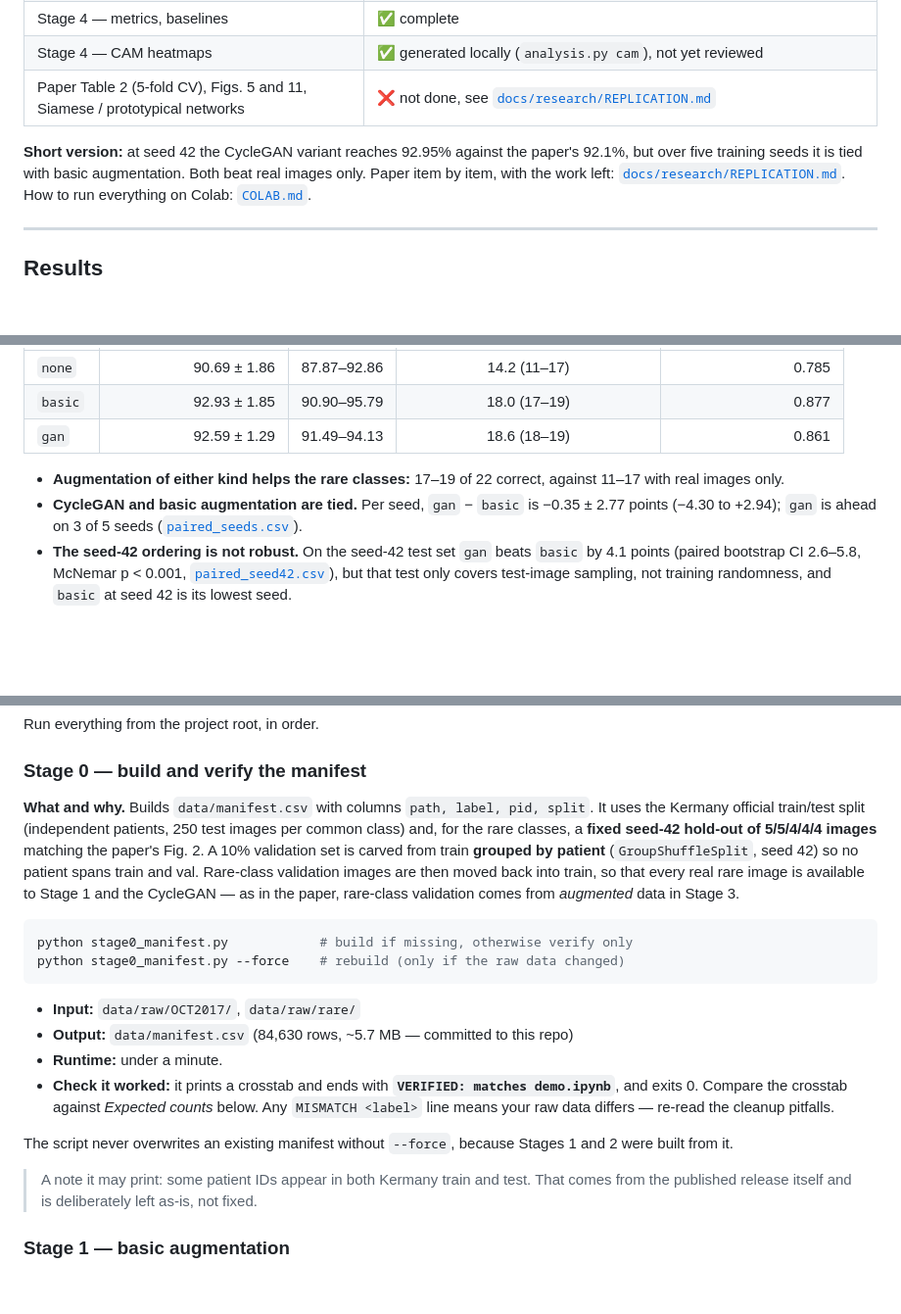
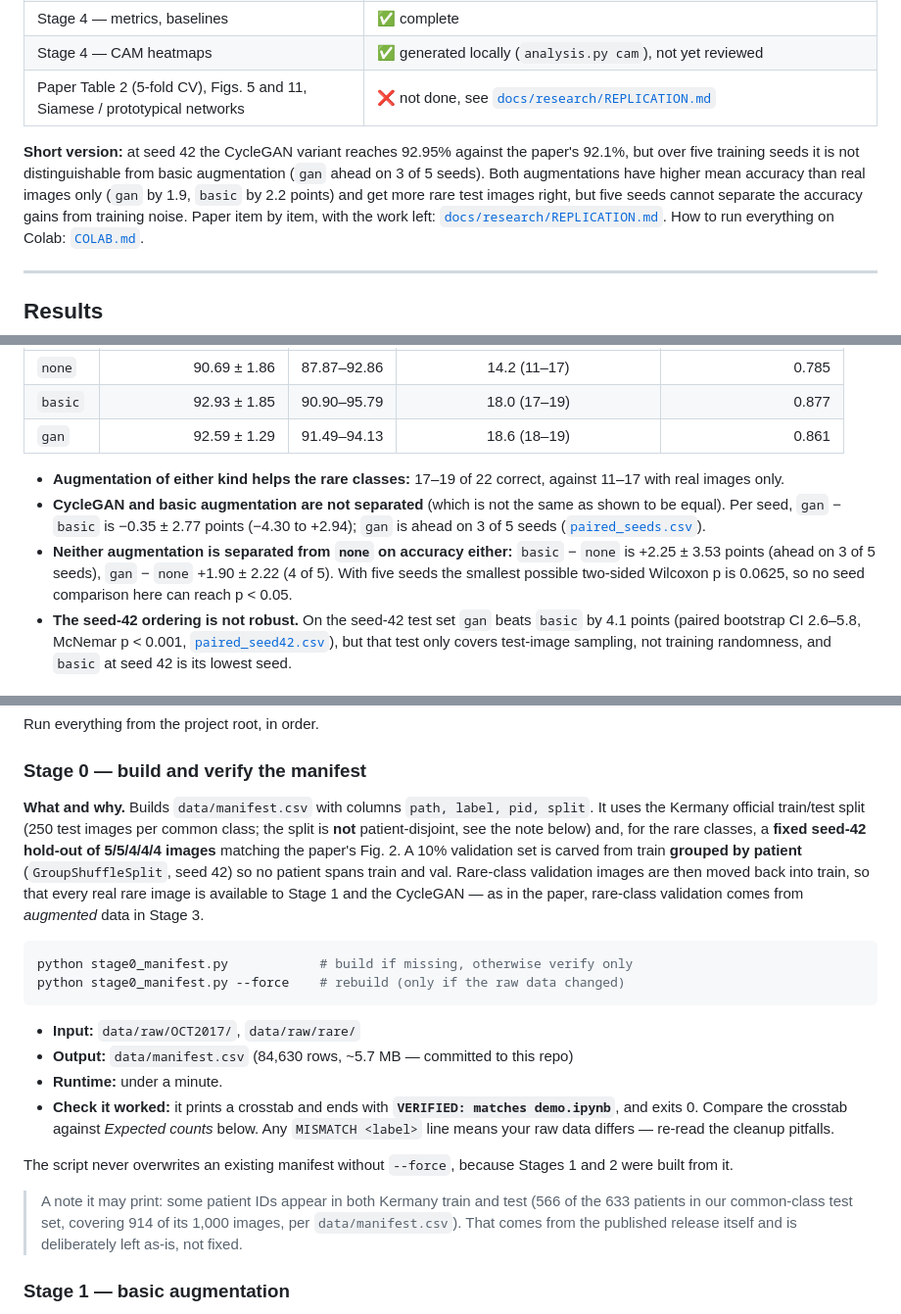
Before and after one commit to Malnoad/Few-shot-rare-diseases, a Markdown page: README.md, 3 parts joined by grey strips. Shown at 98% size. Drawn GitHub-style; blank space fills up the shorter version.

```diff
--- a/README.md
+++ b/README.md
@@ -32,7 +32,10 @@ from the raw public datasets as five ordered scripts.
 | Paper Table 2 (5-fold CV), Figs. 5 and 11, Siamese / prototypical networks | ❌ not done, see [`docs/research/REPLICATION.md`](docs/research/REPLICATION.md) |
 
 **Short version:** at seed 42 the CycleGAN variant reaches 92.95% against the paper's 92.1%,
-but over five training seeds it is tied with basic augmentation. Both beat real images only.
+but over five training seeds it is not distinguishable from basic augmentation (`gan` ahead on
+3 of 5 seeds). Both augmentations have higher mean accuracy than real images only (`gan`
+by 1.9, `basic` by 2.2 points) and get more rare test images right, but five seeds cannot
+separate the accuracy gains from training noise.
 Paper item by item, with the work left: [`docs/research/REPLICATION.md`](docs/research/REPLICATION.md).
 How to run everything on Colab: [`COLAB.md`](COLAB.md).
 
@@ -77,9 +80,13 @@ images go to validation) alone moves accuracy by several points. Seeds 1–5 for
 
 - **Augmentation of either kind helps the rare classes:** 17–19 of 22 correct, against 11–17
   with real images only.
-- **CycleGAN and basic augmentation are tied.** Per seed, `gan` − `basic` is −0.35 ± 2.77
-  points (−4.30 to +2.94); `gan` is ahead on 3 of 5 seeds
-  ([`paired_seeds.csv`](results/analysis/paired_seeds.csv)).
+- **CycleGAN and basic augmentation are not separated** (which is not the same as shown to be
+  equal). Per seed, `gan` − `basic` is −0.35 ± 2.77 points (−4.30 to +2.94); `gan` is ahead on
+  3 of 5 seeds ([`paired_seeds.csv`](results/analysis/paired_seeds.csv)).
+- **Neither augmentation is separated from `none` on accuracy either:** `basic` − `none` is
+  +2.25 ± 3.53 points (ahead on 3 of 5 seeds), `gan` − `none` +1.90 ± 2.22 (4 of 5). With five
+  seeds the smallest possible two-sided Wilcoxon p is 0.0625, so no seed comparison here can
+  reach p < 0.05.
 - **The seed-42 ordering is not robust.** On the seed-42 test set `gan` beats `basic` by 4.1
   points (paired bootstrap CI 2.6–5.8, McNemar p < 0.001,
   [`paired_seed42.csv`](results/analysis/paired_seed42.csv)), but that test only covers
@@ -257,9 +264,9 @@ Run everything from the project root, in order.
 ### Stage 0 — build and verify the manifest
 
 **What and why.** Builds `data/manifest.csv` with columns `path, label, pid, split`. It uses
-the Kermany official train/test split (independent patients, 250 test images per common
-class) and, for the rare classes, a **fixed seed-42 hold-out of 5/5/4/4/4 images** matching
-the paper's Fig. 2. A 10% validation set is carved from train **grouped by patient**
+the Kermany official train/test split (250 test images per common class; the split is
+**not** patient-disjoint, see the note below) and, for the rare classes, a **fixed seed-42
+hold-out of 5/5/4/4/4 images** matching the paper's Fig. 2. A 10% validation set is carved from train **grouped by patient**
 (`GroupShuffleSplit`, seed 42) so no patient spans train and val. Rare-class validation
 images are then moved back into train, so that every real rare image is available to
 Stage 1 and the CycleGAN — as in the paper, rare-class validation comes from *augmented*
@@ -280,8 +287,10 @@ python stage0_manifest.py --force    # rebuild (only if the raw data changed)
 The script never overwrites an existing manifest without `--force`, because Stages 1 and 2
 were built from it.
 
-> A note it may print: some patient IDs appear in both Kermany train and test. That comes
-> from the published release itself and is deliberately left as-is, not fixed.
+> A note it may print: some patient IDs appear in both Kermany train and test (566 of the 633
+> patients in our common-class test set, covering 914 of its 1,000 images, per
+> `data/manifest.csv`). That comes from the published release itself and is deliberately left
+> as-is, not fixed.
 
 ### Stage 1 — basic augmentation
 
```
Also changed, not shown: docs/reviews/2026-10-23-mock-review.md (added, +589 -0 lines).
